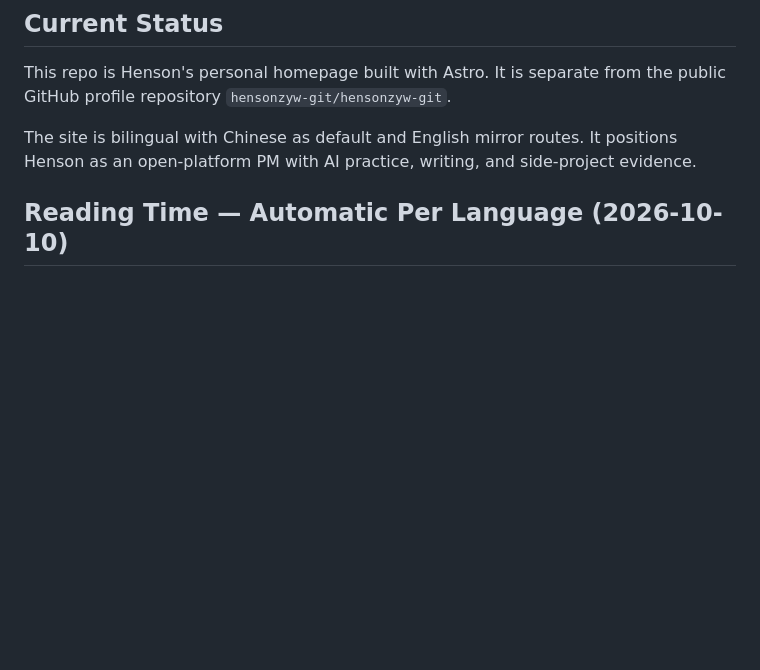
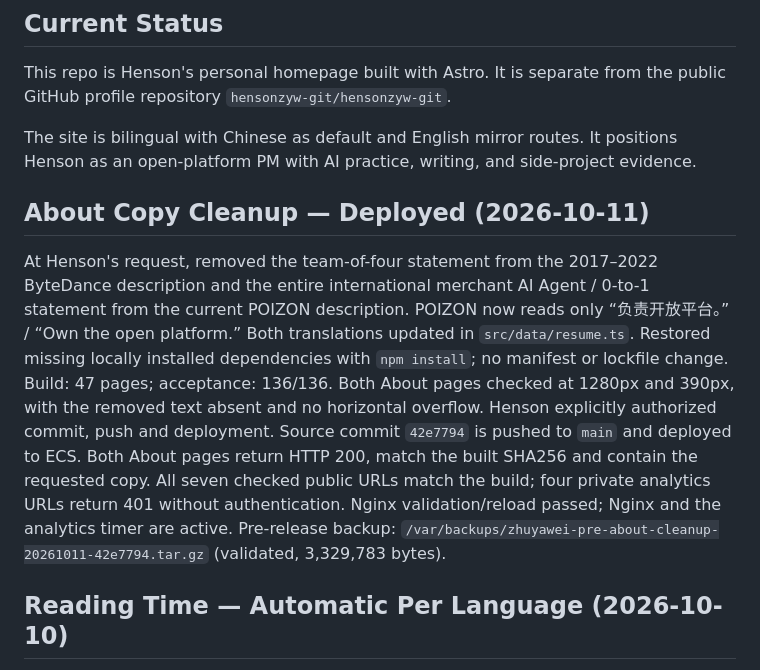
Before and after one commit to hensonzyw-git/henson-personal-homepage, a Markdown page: PROJECT_STATE.md, the part around one of its changes. Drawn GitHub-style; blank space fills up the shorter version.

Commit message:
docs: record About copy cleanup deployment

```diff
--- a/PROJECT_STATE.md
+++ b/PROJECT_STATE.md
@@ -7,6 +7,11 @@ Last updated: 2026-10-10
 This repo is Henson's personal homepage built with Astro. It is separate from the public GitHub profile repository `hensonzyw-git/hensonzyw-git`.
 
 The site is bilingual with Chinese as default and English mirror routes. It positions Henson as an open-platform PM with AI practice, writing, and side-project evidence.
+
+## About Copy Cleanup — Deployed (2026-10-11)
+
+At Henson's request, removed the team-of-four statement from the 2017–2022 ByteDance description and the entire international merchant AI Agent / 0-to-1 statement from the current POIZON description. POIZON now reads only “负责开放平台。” / “Own the open platform.” Both translations updated in `src/data/resume.ts`. Restored missing locally installed dependencies with `npm install`; no manifest or lockfile change. Build: 47 pages; acceptance: 136/136. Both About pages checked at 1280px and 390px, with the removed text absent and no horizontal overflow. Henson explicitly authorized commit, push and deployment. Source commit `42e7794` is pushed to `main` and deployed to ECS. Both About pages return HTTP 200, match the built SHA256 and contain the requested copy. All seven checked public URLs match the build; four private analytics URLs return 401 without authentication. Nginx validation/reload passed; Nginx and the analytics timer are active. Pre-release backup: `/var/backups/zhuyawei-pre-about-cleanup-20261011-42e7794.tar.gz` (validated, 3,329,783 bytes).
+
 
 ## Reading Time — Automatic Per Language (2026-10-10)
 
```
Also changed, not shown: other parts of PROJECT_STATE.md (+1 -1 lines), docs/HANDOFF.md (+5 -0 lines), docs/PROJECT_LOG.md (+9 -0 lines).
